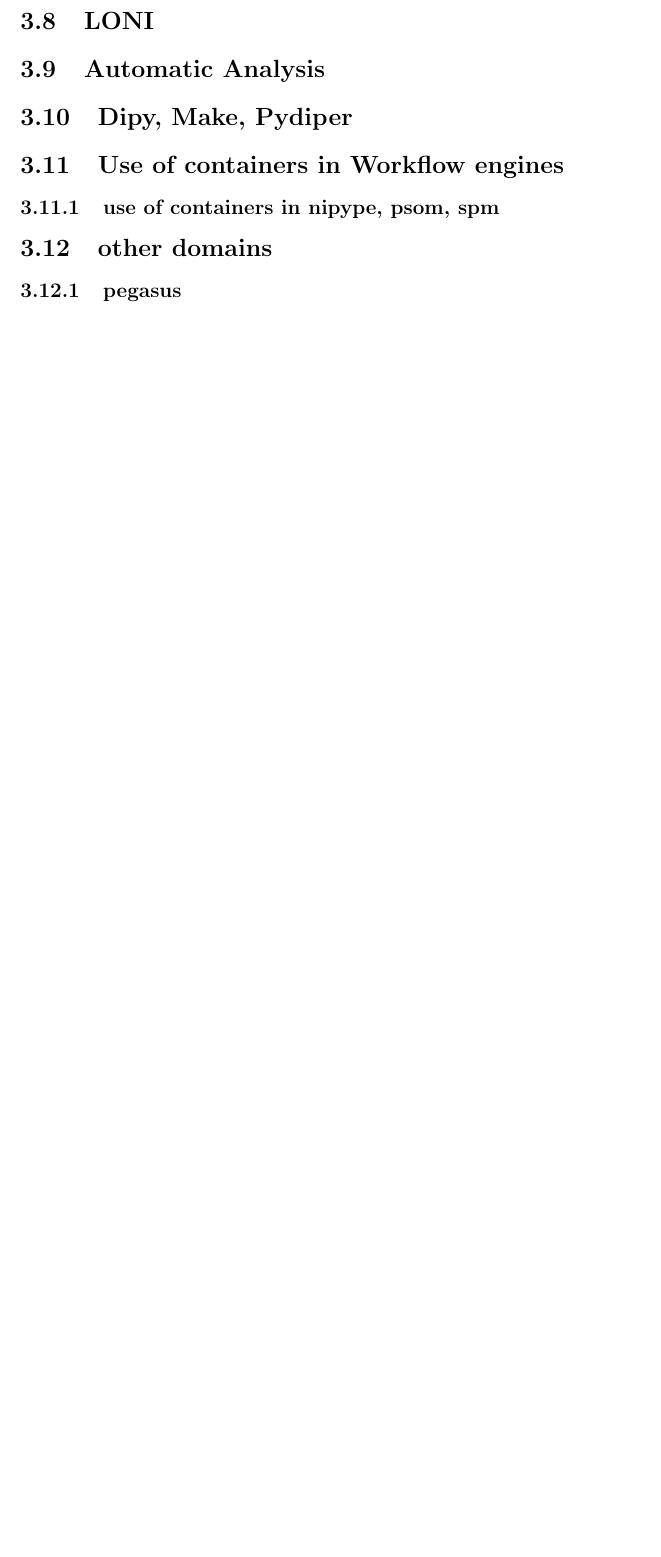
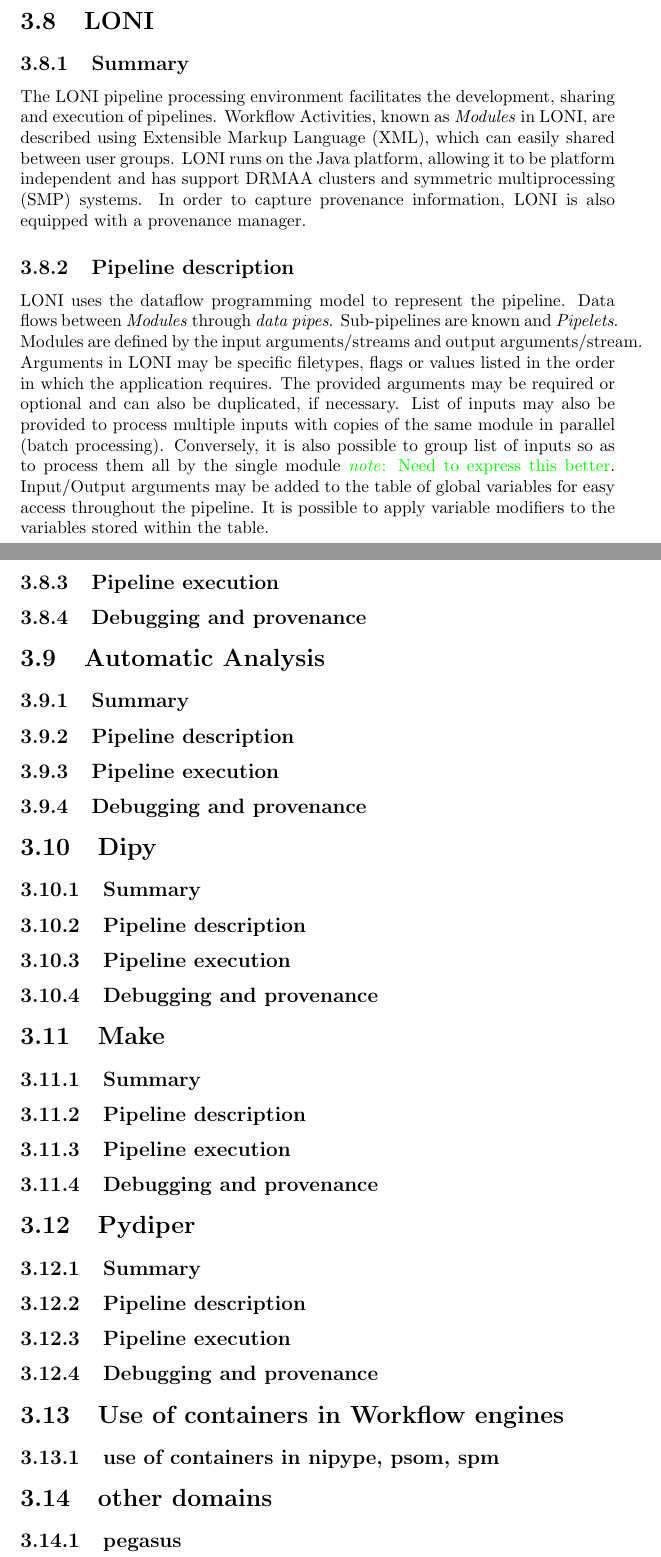
Before and after one commit to ValHayot/ComprehensiveExam, a LaTeX thesis (paper.tex): part of page 18 of 30 before the commit and two parts of pages 19 and 21 of 33 after it, the two joined at a grey line, cut so that both start at the same text, the shorter picture padded with empty space. Compiled offline with pdfLaTeX.

Commit message:
start summary of LONI

```diff
--- a/paper.tex
+++ b/paper.tex
@@ -535,8 +536,50 @@
 the dataflow using OpenMOLE variables.
 
     \section{LONI}
+        \subsection{Summary}
+        The LONI pipeline processing environment facilitates the development,
+sharing and execution of pipelines. Workflow Activities, known as \textit{Modules} in
+LONI, are described using Extensible Markup Language (XML), which can easily
+shared between user groups. LONI runs on the Java platform, allowing it to be
+platform independent and has support DRMAA clusters and symmetric
+multiprocessing (SMP) systems. In order to
+capture provenance information, LONI is also equipped with a provenance manager.
+
+        \subsection{Pipeline description}
+        LONI uses the dataflow programming model to represent the pipeline. Data
+flows between \textit{Modules} through \textit{data pipes}. Sub-pipelines are
+known and \textit{Pipelets}. Modules are defined by the input arguments/streams
+and output arguments/stream. Arguments in LONI may be specific
+filetypes, flags or values listed in the order in which the application
+requires. The provided arguments may be required or optional and can also be
+duplicated, if necessary. List of inputs may also be provided to process
+multiple inputs with copies of the same module in parallel (batch processing). Conversely, it is
+also possible to group list of inputs so as to process them all by the single
+module \note{Need to express this better}. Input/Output arguments may be added
+to the table of global variables for easy access throughout the pipeline. It is
+possible to apply variable modifiers to the variables stored within the table.
+        \subsection{Pipeline execution}
+        \subsection{Debugging and provenance}
     \section{Automatic Analysis}
-    \section{Dipy, Make, Pydiper}
+        \subsection{Summary}
+        \subsection{Pipeline description}
+        \subsection{Pipeline execution}
+        \subsection{Debugging and provenance}
+    \section{Dipy}
+        \subsection{Summary}
+        \subsection{Pipeline description}
+        \subsection{Pipeline execution}
+        \subsection{Debugging and provenance}
+    \section{Make}
+        \subsection{Summary}
+        \subsection{Pipeline description}
+        \subsection{Pipeline execution}
+        \subsection{Debugging and provenance}
+    \section{Pydiper}
+        \subsection{Summary}
+        \subsection{Pipeline description}
+        \subsection{Pipeline execution}
+        \subsection{Debugging and provenance}
     \section{Use of containers in Workflow engines}
         \subsection{use of containers in nipype, psom, spm}
 
```
Also changed, not shown: paper.tex (3 more changed lines).
